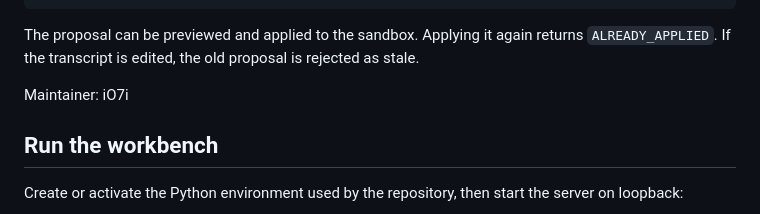
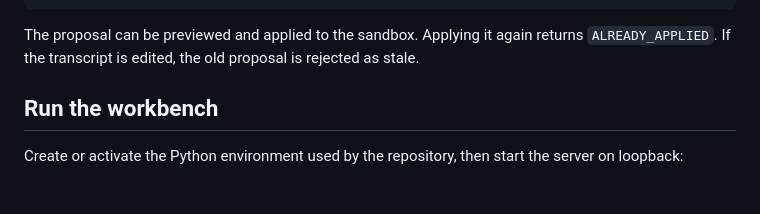
Before and after one commit to iO7i/saudi-sta, a Markdown page: README.md, the part around the change. Rendered like a GitHub page; blank space fills up the shorter version.

Commit message:
docs: remove author branding from README

```diff
--- a/README.md
+++ b/README.md
@@ -27,8 +27,6 @@ produces:
 The proposal can be previewed and applied to the sandbox. Applying it again
 returns `ALREADY_APPLIED`. If the transcript is edited, the old proposal is
 rejected as stale.
-
-Maintainer: iO7i
 
 ## Run the workbench
 
```
